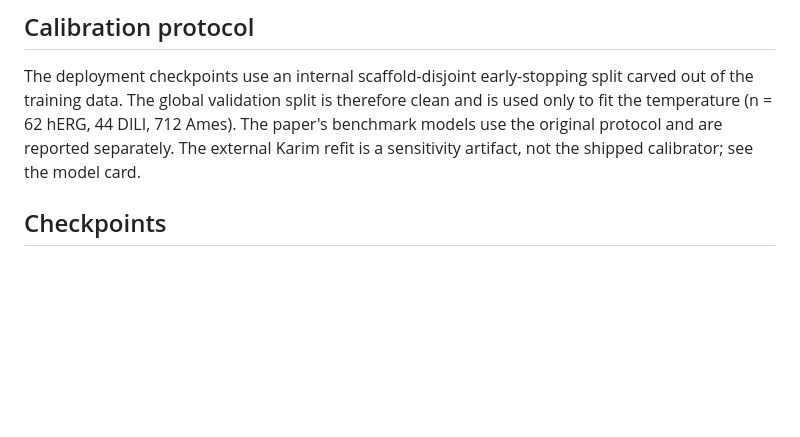
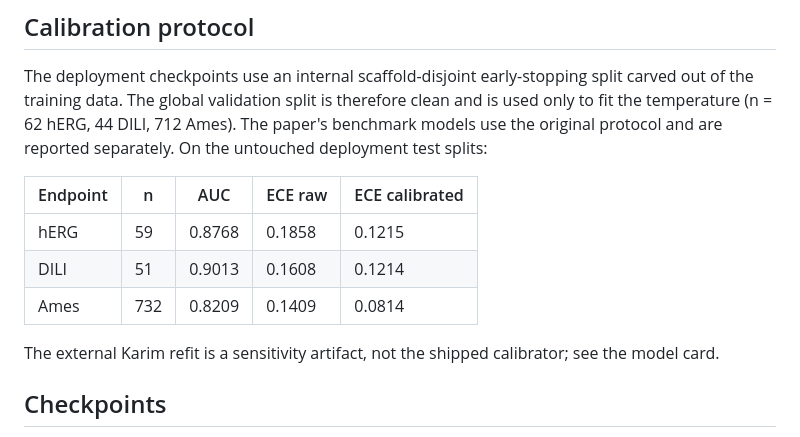
Before and after one commit to nuoxingchai-spec/chemeleon-admet-benchmark, a Markdown page: README.md, the part around the change. Rendered like a GitHub page; blank space fills up the shorter version.

Commit message:
Report clean deployment test metrics in the README

```diff
--- a/README.md
+++ b/README.md
@@ -40,8 +40,16 @@ The deployment checkpoints use an internal scaffold-disjoint early-stopping
 split carved out of the training data. The global validation split is therefore
 clean and is used only to fit the temperature (n = 62 hERG, 44 DILI, 712 Ames).
 The paper's benchmark models use the original protocol and are reported
-separately. The external Karim refit is a sensitivity artifact, not the shipped
-calibrator; see the model card.
+separately. On the untouched deployment test splits:
+
+| Endpoint | n | AUC | ECE raw | ECE calibrated |
+|---|---|---|---|---|
+| hERG | 59 | 0.8768 | 0.1858 | 0.1215 |
+| DILI | 51 | 0.9013 | 0.1608 | 0.1214 |
+| Ames | 732 | 0.8209 | 0.1409 | 0.0814 |
+
+The external Karim refit is a sensitivity artifact, not the shipped calibrator;
+see the model card.
 
 ## Checkpoints
 
```
